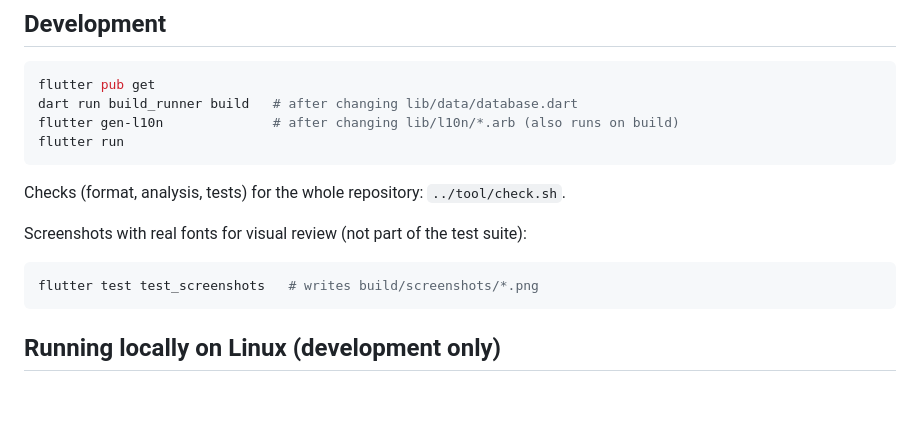
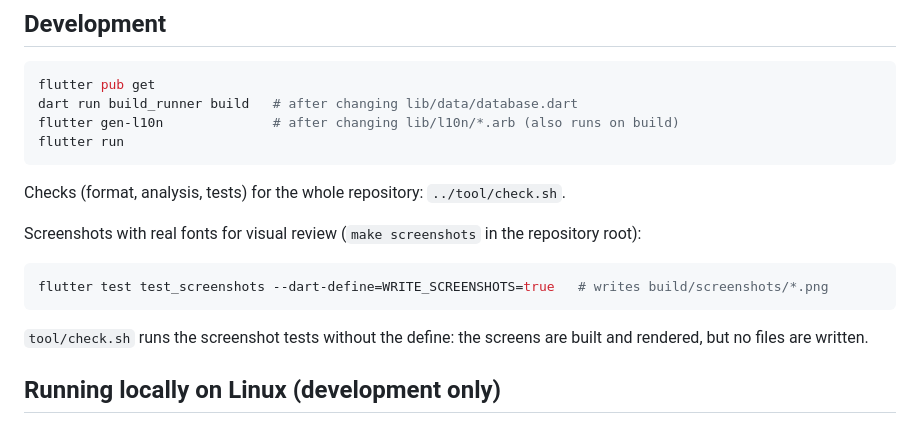
Before and after one commit to setDING/setDING, a Markdown page: app/README.md, the part around the change. Rendered like a GitHub page; blank space fills up the shorter version.

````diff
--- a/app/README.md
+++ b/app/README.md
@@ -14,11 +14,15 @@ flutter run
 
 Checks (format, analysis, tests) for the whole repository: `../tool/check.sh`.
 
-Screenshots with real fonts for visual review (not part of the test suite):
+Screenshots with real fonts for visual review (`make screenshots` in the
+repository root):
 
 ```bash
-flutter test test_screenshots   # writes build/screenshots/*.png
+flutter test test_screenshots --dart-define=WRITE_SCREENSHOTS=true   # writes build/screenshots/*.png
 ```
+
+`tool/check.sh` runs the screenshot tests without the define: the screens are
+built and rendered, but no files are written.
 
 ## Running locally on Linux (development only)
 
````
Also changed, not shown: docs/screenshots/README.md (+2 -0 lines), docs/screenshots/editor.png, docs/screenshots/live.png, docs/screenshots/sequence.png, docs/screenshots/set.png, docs/screenshots/song.png, 4 other files.
